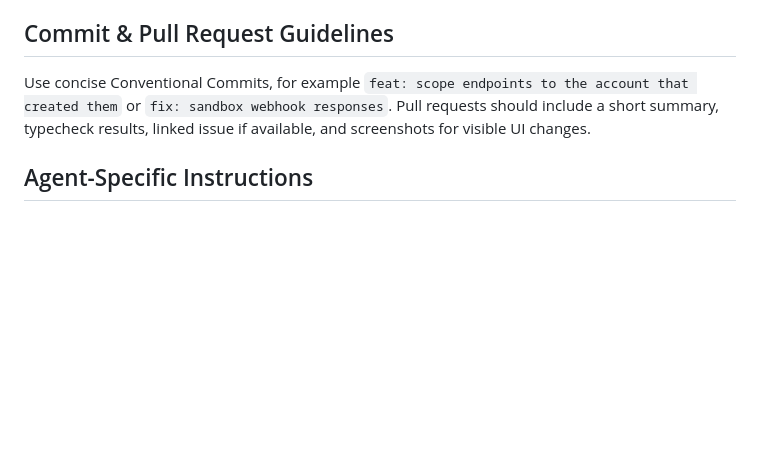
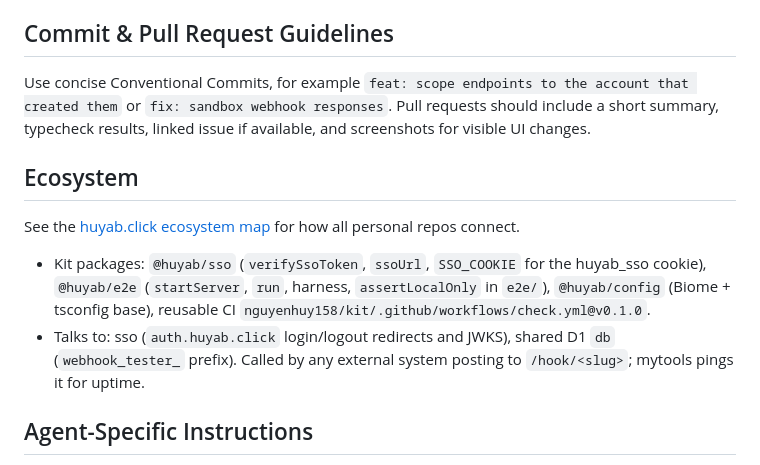
Before and after one commit to nguyenhuy158/webhook-tester, a Markdown page: AGENTS.md, the part around the change. Drawn GitHub-style; blank space fills up the shorter version.

Commit message:
📝 docs: link ecosystem map

```diff
--- a/AGENTS.md
+++ b/AGENTS.md
@@ -108,6 +108,18 @@ account that created them` or `fix: sandbox webhook responses`. Pull requests
 should include a short summary, typecheck results, linked issue if available,
 and screenshots for visible UI changes.
 
+## Ecosystem
+
+See the [huyab.click ecosystem map](https://github.com/nguyenhuy158/kit/blob/main/docs/ECOSYSTEM.md) for how all personal repos connect.
+
+- Kit packages: `@huyab/sso` (`verifySsoToken`, `ssoUrl`, `SSO_COOKIE` for
+  the huyab_sso cookie), `@huyab/e2e` (`startServer`, `run`, harness,
+  `assertLocalOnly` in `e2e/`), `@huyab/config` (Biome + tsconfig base),
+  reusable CI `nguyenhuy158/kit/.github/workflows/check.yml@v0.1.0`.
+- Talks to: sso (`auth.huyab.click` login/logout redirects and JWKS), shared
+  D1 `db` (`webhook_tester_` prefix). Called by any external system posting to
+  `/hook/<slug>`; mytools pings it for uptime.
+
 ## Agent-Specific Instructions
 
 Keep responses short and focused. If a requirement is unclear, ask before making
```
